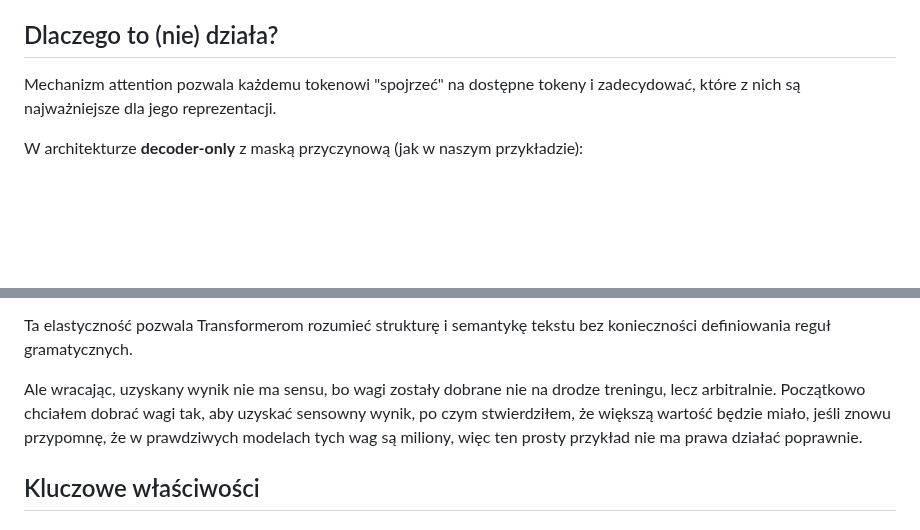
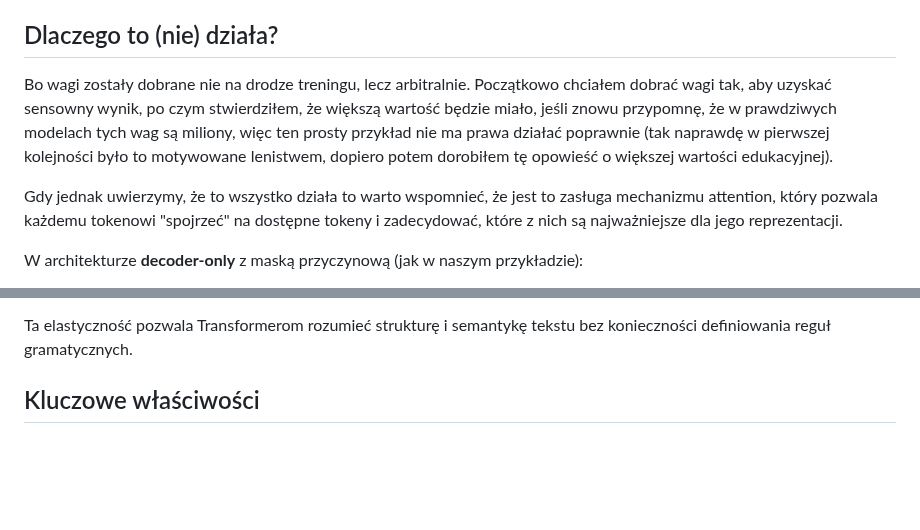
Before and after one commit to mpiotro4/mpiotro-pl, a Markdown page: blog/posts/2025-12-29-attention-mechanism.md, 2 parts joined by grey strips. GitHub-like rendering; blank space fills up the shorter version.

Commit message:
2025-12-29-attention-mechanism.md: fix typo

```diff
--- a/blog/posts/2025-12-29-attention-mechanism.md
+++ b/blog/posts/2025-12-29-attention-mechanism.md
@@ -299,7 +299,9 @@ Co jest totalnie bez sensu?
 
 ## Dlaczego to (nie) działa?
 
-Mechanizm attention pozwala każdemu tokenowi "spojrzeć" na dostępne tokeny i zadecydować, które z nich są najważniejsze dla jego reprezentacji.
+Bo wagi zostały dobrane nie na drodze treningu, lecz arbitralnie. Początkowo chciałem dobrać wagi tak, aby uzyskać sensowny wynik, po czym stwierdziłem, że większą wartość będzie miało, jeśli znowu przypomnę, że w prawdziwych modelach tych wag są miliony, więc ten prosty przykład nie ma prawa działać poprawnie (tak naprawdę w pierwszej kolejności było to motywowane lenistwem, dopiero potem dorobiłem tę opowieść o większej wartości edukacyjnej).
+
+Gdy jednak uwierzymy, że to wszystko działa to warto wspomnieć, że jest to zasługa mechanizmu attention, który pozwala każdemu tokenowi "spojrzeć" na dostępne tokeny i zadecydować, które z nich są najważniejsze dla jego reprezentacji.
 
 W architekturze **decoder-only** z maską przyczynową (jak w naszym przykładzie):
 - Każdy token buduje swoją reprezentację tylko na podstawie siebie i poprzednich tokenów
@@ -312,8 +314,6 @@ W architekturze **encoder-only** (bez maski):
 - Model uczy się dwukierunkowych relacji między tokenami
 
 Ta elastyczność pozwala Transformerom rozumieć strukturę i semantykę tekstu bez konieczności definiowania reguł gramatycznych.
-
-Ale wracając, uzyskany wynik nie ma sensu, bo wagi zostały dobrane nie na drodze treningu, lecz arbitralnie. Początkowo chciałem dobrać wagi tak, aby uzyskać sensowny wynik, po czym stwierdziłem, że większą wartość będzie miało, jeśli znowu przypomnę, że w prawdziwych modelach tych wag są miliony, więc ten prosty przykład nie ma prawa działać poprawnie.
 
 ## Kluczowe właściwości
 
```
